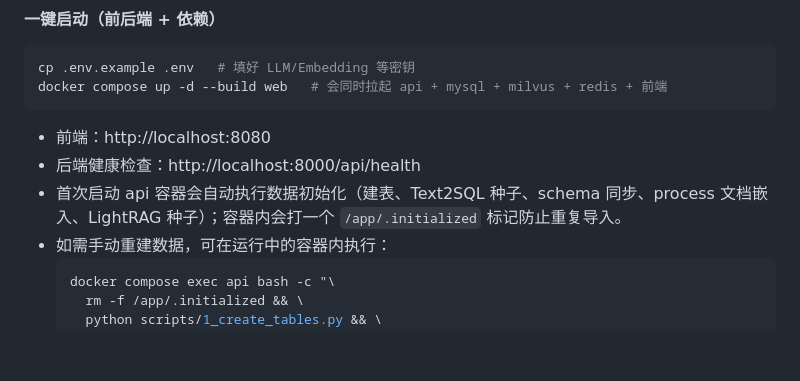
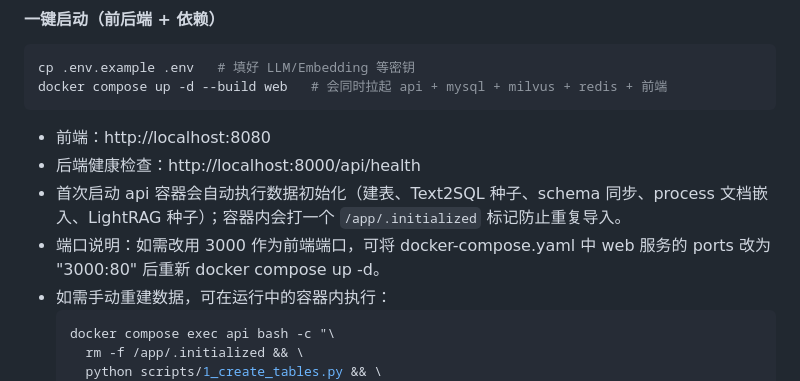
Before and after one commit to skygazer42/Glyph, a Markdown page: README.md, the part around the change. Rendered like a GitHub page; blank space fills up the shorter version.

Commit message:
完善docker说明

````diff
--- a/README.md
+++ b/README.md
@@ -220,6 +220,7 @@ docker compose up -d --build web   # 会同时拉起 api + mysql + milvus + redi
 - 前端：http://localhost:8080
 - 后端健康检查：http://localhost:8000/api/health
 - 首次启动 api 容器会自动执行数据初始化（建表、Text2SQL 种子、schema 同步、process 文档嵌入、LightRAG 种子）；容器内会打一个 `/app/.initialized` 标记防止重复导入。
+- 端口说明：如需改用 3000 作为前端端口，可将 docker-compose.yaml 中 web 服务的 ports 改为 "3000:80" 后重新 docker compose up -d。
 - 如需手动重建数据，可在运行中的容器内执行：
   ```bash
   docker compose exec api bash -c "\
````
